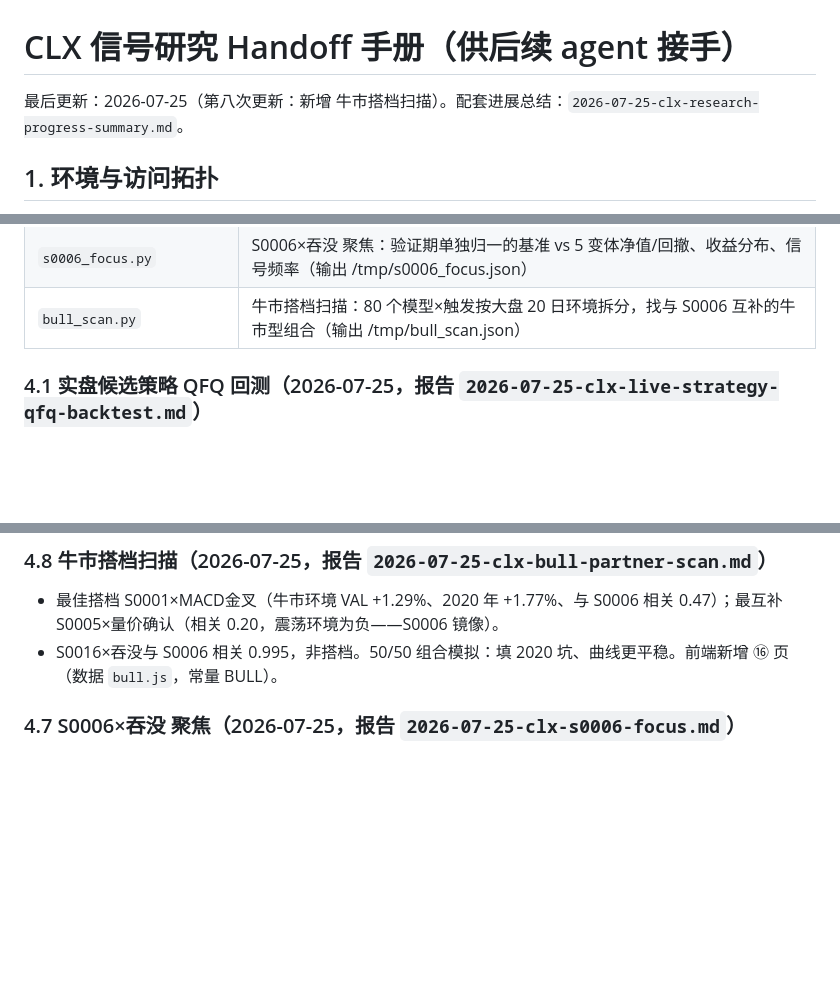
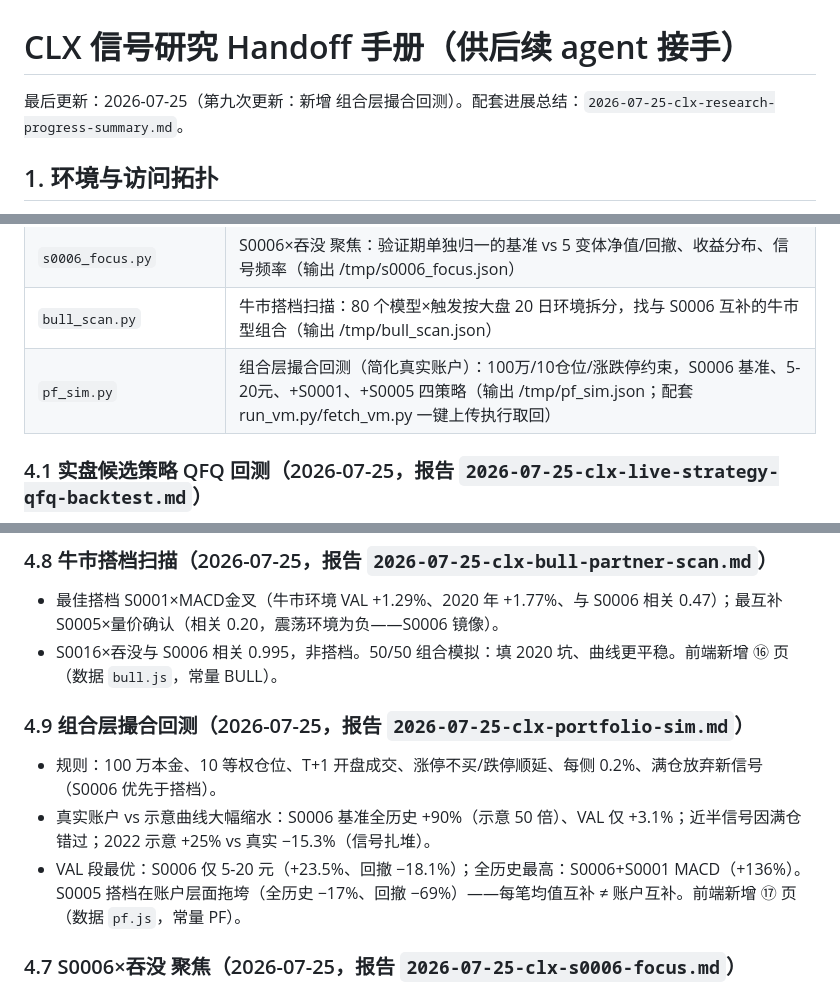
Before and after one commit to dao1oad/fqpack-next, a Markdown page: docs/plans/2026-07-25-clx-research-handoff.md, 3 parts joined by grey strips. Drawn GitHub-style; blank space fills up the shorter version.

Commit message:
docs: portfolio-level execution backtest (10-slot account sim) for S0006 and partners

```diff
--- a/docs/plans/2026-07-25-clx-research-handoff.md
+++ b/docs/plans/2026-07-25-clx-research-handoff.md
@@ -1,6 +1,6 @@
 # CLX 信号研究 Handoff 手册（供后续 agent 接手）
 
-最后更新：2026-07-25（第八次更新：新增 牛市搭档扫描）。配套进展总结：`2026-07-25-clx-research-progress-summary.md`。
+最后更新：2026-07-25（第九次更新：新增 组合层撮合回测）。配套进展总结：`2026-07-25-clx-research-progress-summary.md`。
 
 ## 1. 环境与访问拓扑
 
@@ -46,6 +46,7 @@
 | `deep06.py` | S0000/S0006×吞没 收敛深研：大赢/大亏单画像、大盘环境、过滤器模拟（30天时间止损/首次/5-20元）、重叠度（输出 /tmp/deep06.json） |
 | `s0006_focus.py` | S0006×吞没 聚焦：验证期单独归一的基准 vs 5 变体净值/回撤、收益分布、信号频率（输出 /tmp/s0006_focus.json） |
 | `bull_scan.py` | 牛市搭档扫描：80 个模型×触发按大盘 20 日环境拆分，找与 S0006 互补的牛市型组合（输出 /tmp/bull_scan.json） |
+| `pf_sim.py` | 组合层撮合回测（简化真实账户）：100万/10仓位/涨跌停约束，S0006 基准、5-20元、+S0001、+S0005 四策略（输出 /tmp/pf_sim.json；配套 run_vm.py/fetch_vm.py 一键上传执行取回） |
 
 ### 4.1 实盘候选策略 QFQ 回测（2026-07-25，报告 `2026-07-25-clx-live-strategy-qfq-backtest.md`）
 
@@ -57,6 +58,12 @@
 
 - 最佳搭档 S0001×MACD金叉（牛市环境 VAL +1.29%、2020 年 +1.77%、与 S0006 相关 0.47）；最互补 S0005×量价确认（相关 0.20，震荡环境为负——S0006 镜像）。
 - S0016×吞没与 S0006 相关 0.995，非搭档。50/50 组合模拟：填 2020 坑、曲线更平稳。前端新增 ⑯ 页（数据 `bull.js`，常量 BULL）。
+
+### 4.9 组合层撮合回测（2026-07-25，报告 `2026-07-25-clx-portfolio-sim.md`）
+
+- 规则：100 万本金、10 等权仓位、T+1 开盘成交、涨停不买/跌停顺延、每侧 0.2%、满仓放弃新信号（S0006 优先于搭档）。
+- 真实账户 vs 示意曲线大幅缩水：S0006 基准全历史 +90%（示意 50 倍）、VAL 仅 +3.1%；近半信号因满仓错过；2022 示意 +25% vs 真实 −15.3%（信号扎堆）。
+- VAL 段最优：S0006 仅 5-20 元（+23.5%、回撤 −18.1%）；全历史最高：S0006+S0001 MACD（+136%）。S0005 搭档在账户层面拖垮（全历史 −17%、回撤 −69%）——每笔均值互补 ≠ 账户互补。前端新增 ⑰ 页（数据 `pf.js`，常量 PF）。
 
 ### 4.7 S0006×吞没 聚焦（2026-07-25，报告 `2026-07-25-clx-s0006-focus.md`）
 
```
Also changed, not shown: docs/plans/2026-07-25-clx-portfolio-sim.md (added, +48 -0 lines).
